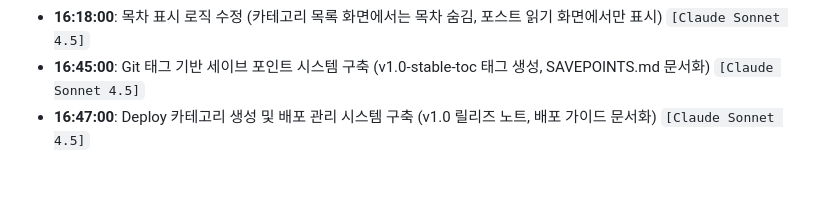
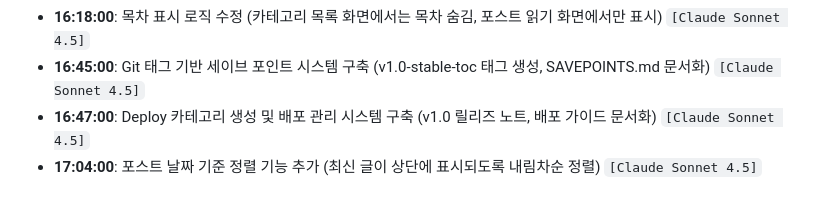
Before and after one commit to androidsta01/tech-blog, a Markdown page: posts/Settings/project-history.md, the part around the change. Drawn GitHub-style.

Commit message:
Add date-based sorting for posts (newest first)

```diff
--- a/posts/Settings/project-history.md
+++ b/posts/Settings/project-history.md
@@ -90,3 +90,4 @@ A chronological log of the setup and development process for this Tech Blog.
 - **16:18:00**: 목차 표시 로직 수정 (카테고리 목록 화면에서는 목차 숨김, 포스트 읽기 화면에서만 표시) `[Claude Sonnet 4.5]`
 - **16:45:00**: Git 태그 기반 세이브 포인트 시스템 구축 (v1.0-stable-toc 태그 생성, SAVEPOINTS.md 문서화) `[Claude Sonnet 4.5]`
 - **16:47:00**: Deploy 카테고리 생성 및 배포 관리 시스템 구축 (v1.0 릴리즈 노트, 배포 가이드 문서화) `[Claude Sonnet 4.5]`
+- **17:04:00**: 포스트 날짜 기준 정렬 기능 추가 (최신 글이 상단에 표시되도록 내림차순 정렬) `[Claude Sonnet 4.5]`
```
